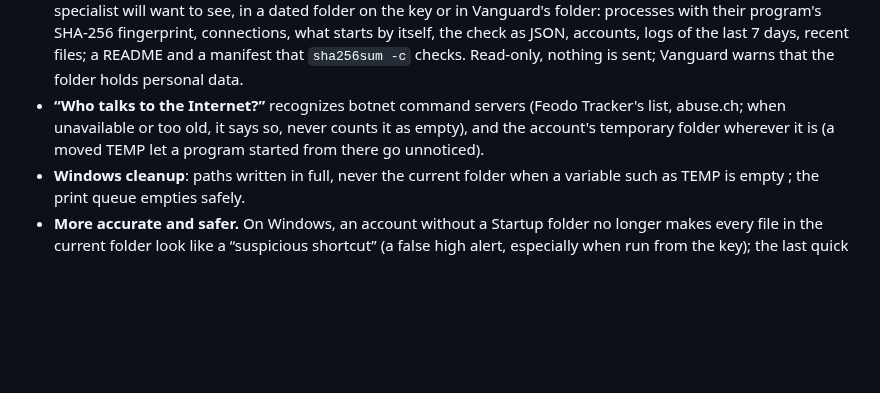
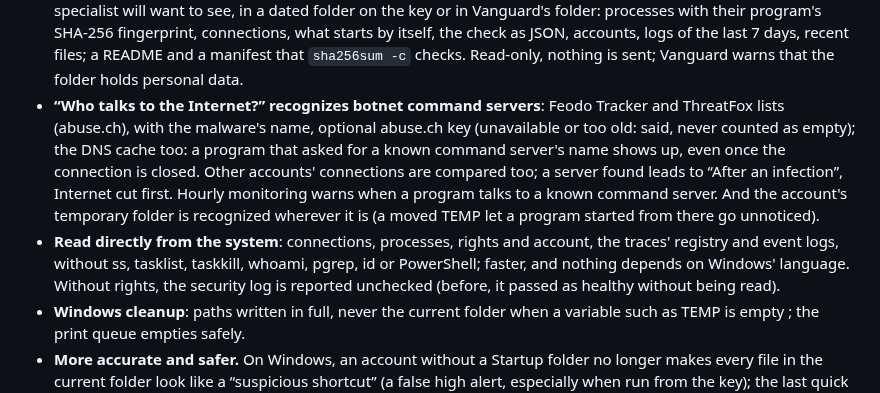
Before and after one commit to d9v3/vanguard-archive, a Markdown page: CHANGELOG.en.md, the part around the change. GitHub-like rendering; blank space fills up the shorter version.

```diff
--- a/CHANGELOG.en.md
+++ b/CHANGELOG.en.md
@@ -60,9 +60,16 @@ repository (`git checkout v0.62.0`, for example), to be rebuilt if needed.
   folder: processes with their program's SHA-256 fingerprint, connections, what starts by itself, the check as JSON,
   accounts, logs of the last 7 days, recent files; a README and a manifest that `sha256sum -c` checks. Read-only,
   nothing is sent; Vanguard warns that the folder holds personal data.
-- **“Who talks to the Internet?”** recognizes botnet command servers (Feodo Tracker's list, abuse.ch; when
-  unavailable or too old, it says so, never counts it as empty), and the account's temporary folder wherever it is (a
-  moved TEMP let a program started from there go unnoticed).
+- **“Who talks to the Internet?” recognizes botnet command servers**: Feodo Tracker and ThreatFox lists (abuse.ch),
+  with the malware's name, optional abuse.ch key (unavailable or too old: said, never counted as empty); the DNS
+  cache too: a program that asked for a known command
+  server's name shows up, even once the connection is closed. Other accounts' connections are compared too; a server
+  found leads to “After an infection”, Internet cut first. Hourly monitoring warns when a program talks to a known
+  command server. And the account's temporary folder is recognized wherever it is (a moved TEMP let a program
+  started from there go unnoticed).
+- **Read directly from the system**: connections, processes, rights and account, the traces' registry and event logs,
+  without ss, tasklist, taskkill, whoami, pgrep, id or PowerShell; faster, and nothing depends on Windows' language.
+  Without rights, the security log is reported unchecked (before, it passed as healthy without being read).
 - **Windows cleanup**: paths written in full, never the current folder when a variable such as TEMP is empty
  ; the print queue empties safely.
 - **More accurate and safer.** On Windows, an account without a Startup folder no longer makes every file in the
```
Also changed, not shown: CHANGELOG.md (+11 -3 lines).
